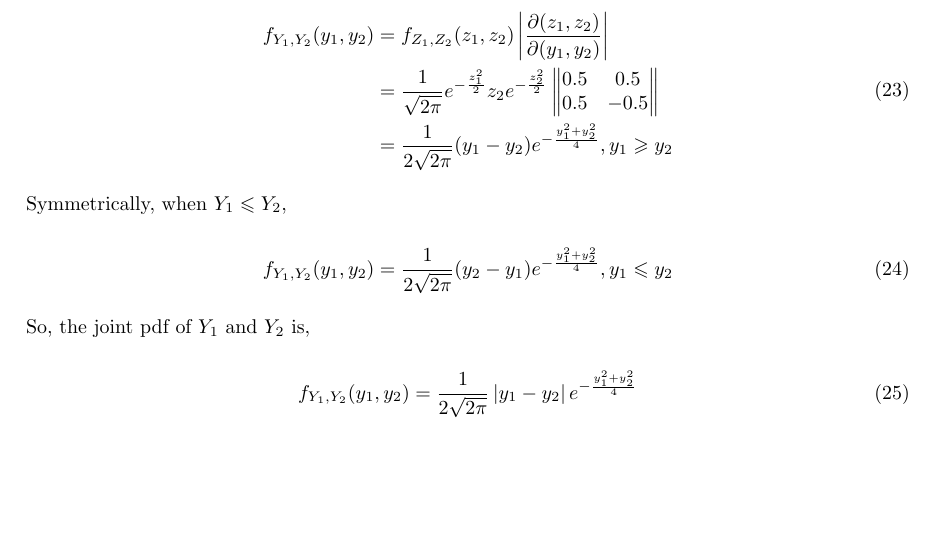
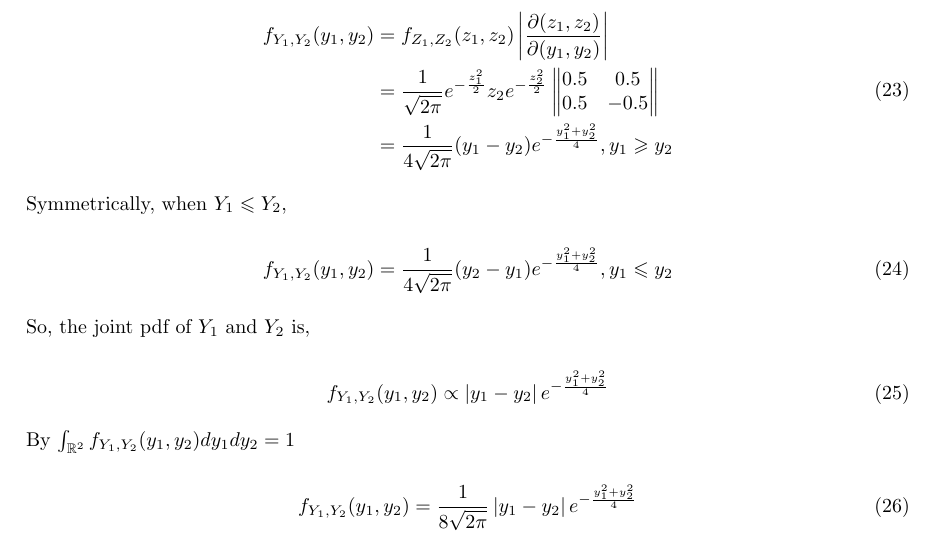
Before and after one commit to hanmochen/Probability-Theory-2020-Autumn, a LaTeX problem sheet (HW3/HW3.tex): part of page 7 of 7, cut so that both start at the same text, the shorter picture padded with empty space. Compiled offline with pdfLaTeX.

Commit message:
Fixed minor mistake in HW3.6

```diff
--- a/HW3/HW3.tex
+++ b/HW3/HW3.tex
@@ -306,22 +306,27 @@ Assume $Y_1 \geqslant Y_2$,
             0.5  & 0.5 \\
             0.5 &  -0.5
         \end{matrix}\right\| \\
-        & = \frac{1}{2\sqrt{2\pi}} (y_1-y_2) e^{-\frac{y_1^2+y_2^2}{4}}, y_1\geqslant y_2
+        & = \frac{1}{4\sqrt{2\pi}} (y_1-y_2) e^{-\frac{y_1^2+y_2^2}{4}}, y_1\geqslant y_2
     \end{aligned}
 \end{equation}
 
 Symmetrically, when $Y_1 \leqslant Y_2$,
 
 \begin{equation}
-    f_{Y_1,Y_2}(y_1, y_2) = \frac{1}{2\sqrt{2\pi}} (y_2-y_1) e^{-\frac{y_1^2+y_2^2}{4}}, y_1\leqslant y_2
+    f_{Y_1,Y_2}(y_1, y_2) = \frac{1}{4\sqrt{2\pi}} (y_2-y_1) e^{-\frac{y_1^2+y_2^2}{4}}, y_1\leqslant y_2
 \end{equation}
 
 
 So, the joint pdf of $Y_1$ and $Y_2$ is,
 
 \begin{equation}
-    f_{Y_1,Y_2}(y_1, y_2) = \frac{1}{2\sqrt{2\pi}} \left|y_1-y_2\right| e^{-\frac{y_1^2+y_2^2}{4}}
+    f_{Y_1,Y_2}(y_1, y_2) \propto \left|y_1-y_2\right| e^{-\frac{y_1^2+y_2^2}{4}}
 \end{equation}
 
+By $\int_{\mathbb{R}^2}  f_{Y_1,Y_2}(y_1, y_2) dy_1dy_2= 1 $
+
+\begin{equation}
+    f_{Y_1,Y_2}(y_1, y_2) =  \frac{1}{8\sqrt{2\pi}}  \left|y_1-y_2\right| e^{-\frac{y_1^2+y_2^2}{4}}
+\end{equation}
 
 \end{document}
```
Also changed, not shown: HW3/HW3.pdf, 4 other files.
